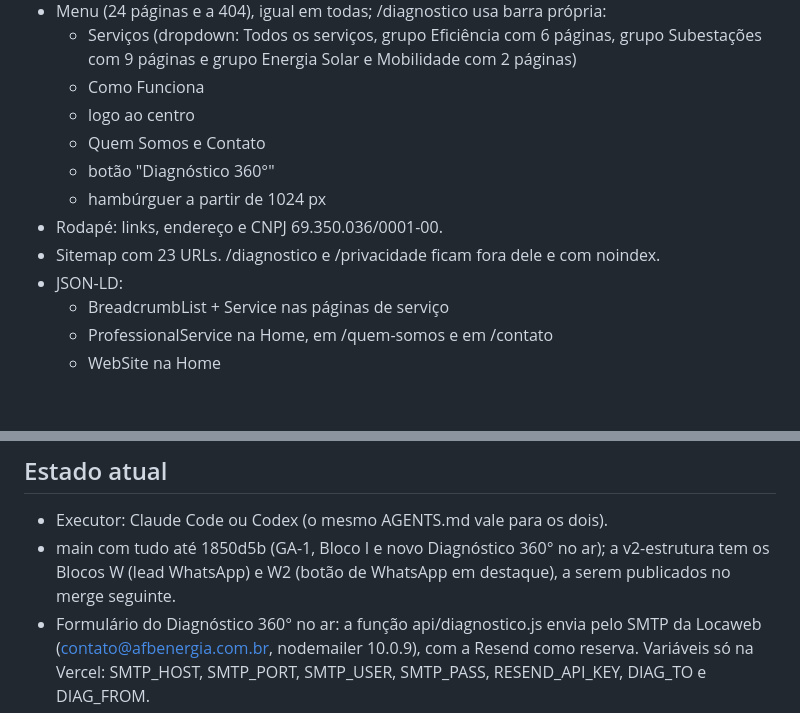
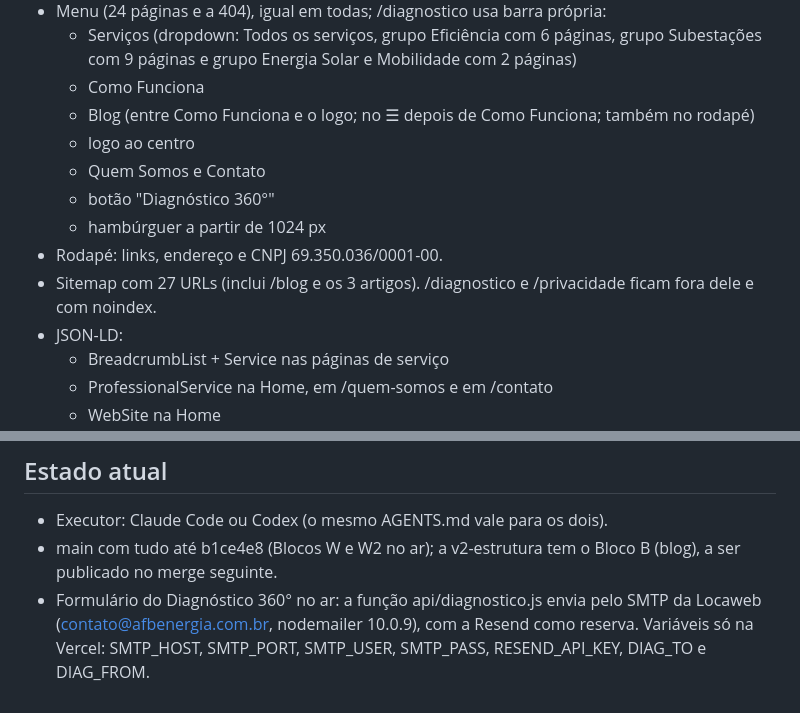
Before and after one commit to artfbrand/Site-AFB-CONSULTORIA, a Markdown page: AGENTS.md, 2 parts joined by grey strips. Rendered like a GitHub page; blank space fills up the shorter version.

```diff
--- a/AGENTS.md
+++ b/AGENTS.md
@@ -43,12 +43,13 @@
 - Menu (24 páginas e a 404), igual em todas; /diagnostico usa barra própria:
   - Serviços (dropdown: Todos os serviços, grupo Eficiência com 6 páginas, grupo Subestações com 9 páginas e grupo Energia Solar e Mobilidade com 2 páginas)
   - Como Funciona
+  - Blog (entre Como Funciona e o logo; no ☰ depois de Como Funciona; também no rodapé)
   - logo ao centro
   - Quem Somos e Contato
   - botão "Diagnóstico 360°"
   - hambúrguer a partir de 1024 px
 - Rodapé: links, endereço e CNPJ 69.350.036/0001-00.
-- Sitemap com 23 URLs. /diagnostico e /privacidade ficam fora dele e com noindex.
+- Sitemap com 27 URLs (inclui /blog e os 3 artigos). /diagnostico e /privacidade ficam fora dele e com noindex.
 - JSON-LD:
   - BreadcrumbList + Service nas páginas de serviço
   - ProfessionalService na Home, em /quem-somos e em /contato
@@ -84,7 +85,7 @@
 
 ## Estado atual
 - Executor: Claude Code ou Codex (o mesmo AGENTS.md vale para os dois).
-- main com tudo até 1850d5b (GA-1, Bloco I e novo Diagnóstico 360° no ar); a v2-estrutura tem os Blocos W (lead WhatsApp) e W2 (botão de WhatsApp em destaque), a serem publicados no merge seguinte.
+- main com tudo até b1ce4e8 (Blocos W e W2 no ar); a v2-estrutura tem o Bloco B (blog), a ser publicado no merge seguinte.
 - Formulário do Diagnóstico 360° no ar: a função api/diagnostico.js envia pelo SMTP da Locaweb (contato@afbenergia.com.br, nodemailer 10.0.9), com a Resend como reserva. Variáveis só na Vercel: SMTP_HOST, SMTP_PORT, SMTP_USER, SMTP_PASS, RESEND_API_KEY, DIAG_TO e DIAG_FROM.
 - Menu: painel "Serviços" no desktop e botão Diagnóstico 360° na barra do celular, com a mesma marcação nas 24 páginas com menu e na 404. O painel tem os grupos Eficiência Energética, Subestações e Energia Solar e Mobilidade.
 - Revisão final no ar: banner de cookies compacto no celular, marca-d'água fatura.webp na Home, botão do rodapé "Fazer o Diagnóstico 360°" e limpeza dos arquivos antigos.
```
Also changed, not shown: other parts of AGENTS.md (+8 -1 lines), _design/textos-blog-artigos.md (+34 -0 lines).
